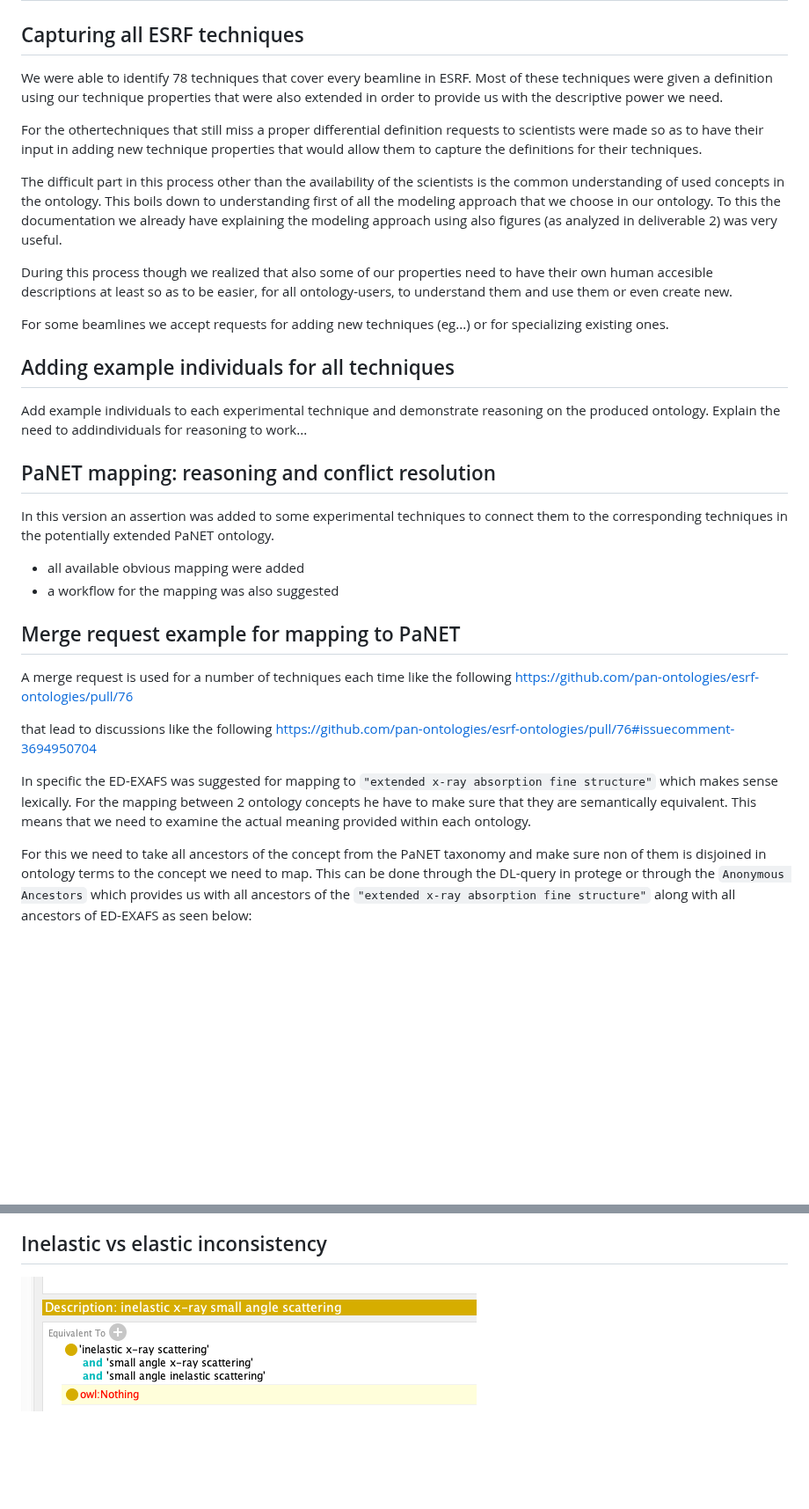
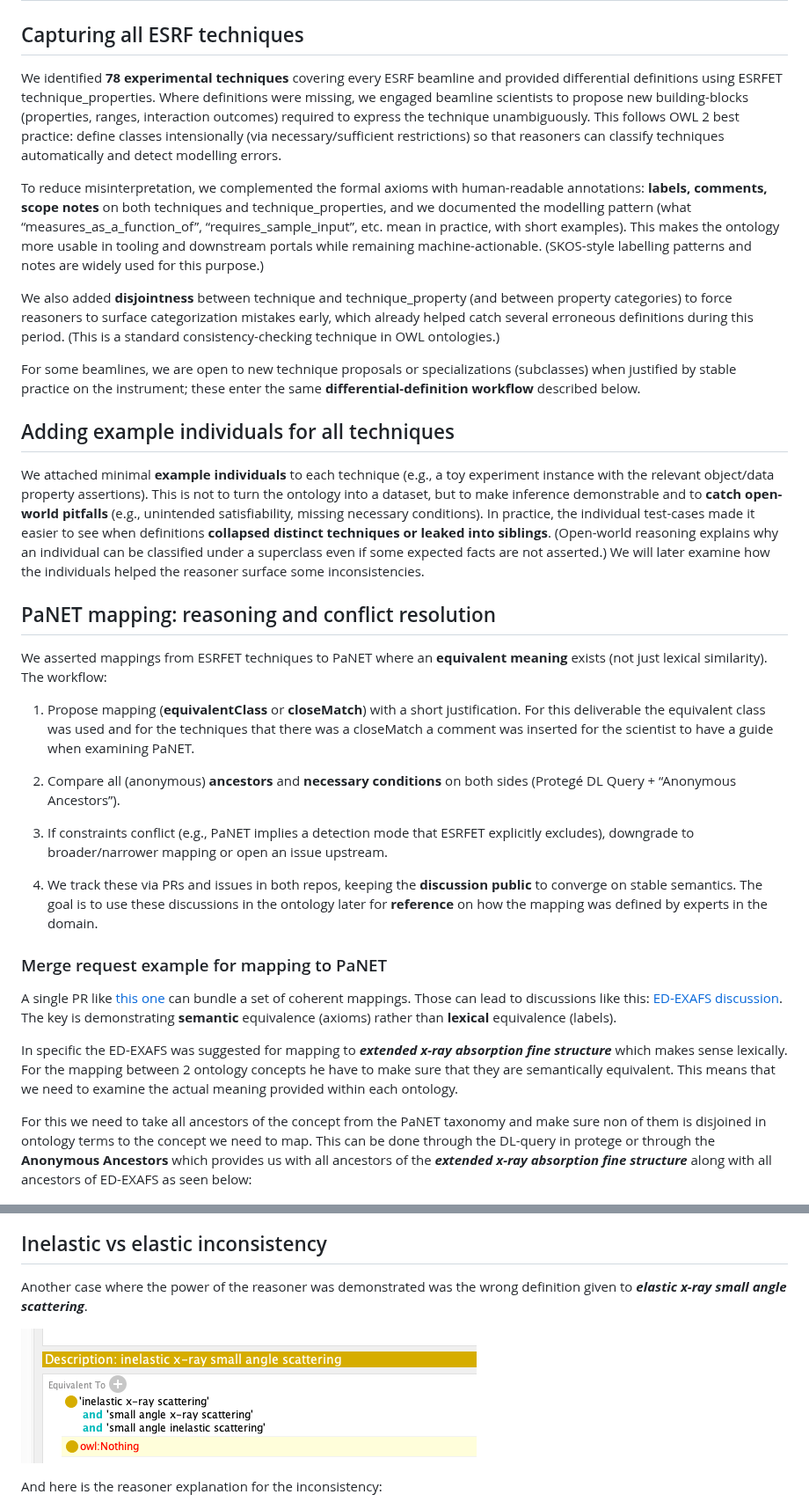
Before and after one commit to pan-ontologies/esrf-ontologies, a Markdown page: README.md, 2 parts joined by grey strips. Shown at 88% size. Rendered like a GitHub page; blank space fills up the shorter version.

```diff
--- a/README.md
+++ b/README.md
@@ -2,54 +2,37 @@
 
 ## Capturing all ESRF techniques
 
-We were able to identify 78 techniques that cover every beamline in ESRF. Most of these techniques
-were given a definition using our technique properties that were also extended in order to provide us
-with the descriptive power we need.
+We identified **78 experimental techniques** covering every ESRF beamline and provided differential definitions using ESRFET technique_properties. Where definitions were missing, we engaged beamline scientists to propose new building-blocks (properties, ranges, interaction outcomes) required to express the technique unambiguously. This follows OWL 2 best practice: define classes intensionally (via necessary/sufficient restrictions) so that reasoners can classify techniques automatically and detect modelling errors.
 
-For the othertechniques that still miss a proper differential definition requests to scientists were
-made so as to have their input in adding new technique properties that would allow them to capture
-the definitions for their techniques.
+To reduce misinterpretation, we complemented the formal axioms with human-readable annotations: **labels, comments, scope notes** on both techniques and technique_properties, and we documented the modelling pattern (what “measures_as_a_function_of”, “requires_sample_input”, etc. mean in practice, with short examples). This makes the ontology more usable in tooling and downstream portals while remaining machine-actionable. (SKOS-style labelling patterns and notes are widely used for this purpose.)
 
-The difficult part in this process other than the availability of the scientists is the common
-understanding of used concepts in the ontology. This boils down to understanding first of all the
-modeling approach that we choose in our ontology. To this the documentation we already have explaining
-the modeling approach using also figures (as analyzed in deliverable 2) was very useful.
+We also added **disjointness** between technique and technique_property (and between property categories) to force reasoners to surface categorization mistakes early, which already helped catch several erroneous definitions during this period. (This is a standard consistency-checking technique in OWL ontologies.)
 
-During this process though we realized that also some of our properties need to have their own human
-accesible descriptions at least so as to be easier, for all ontology-users, to understand them and
-use them or even create new.
-
-For some beamlines we accept requests for adding new techniques (eg...) or for specializing existing ones.
+For some beamlines, we are open to new technique proposals or specializations (subclasses) when justified by stable practice on the instrument; these enter the same **differential-definition workflow** described below.
 
 ## Adding example individuals for all techniques
 
-Add example individuals to each experimental technique and demonstrate reasoning on
-the produced ontology. Explain the need to addindividuals for reasoning to work...
+We attached minimal **example individuals** to each technique (e.g., a toy experiment instance with the relevant object/data property assertions). This is not to turn the ontology into a dataset, but to make inference demonstrable and to **catch open-world pitfalls** (e.g., unintended satisfiability, missing necessary conditions). In practice, the individual test-cases made it easier to see when definitions **collapsed distinct techniques or leaked into siblings**. (Open-world reasoning explains why an individual can be classified under a superclass even if some expected facts are not asserted.) We will later examine how the individuals helped the reasoner surface some inconsistencies.
 
 ## PaNET mapping: reasoning and conflict resolution
 
-In this version an assertion was added to some experimental techniques to connect them to the corresponding
-techniques in the potentially extended PaNET ontology.
+We asserted mappings from ESRFET techniques to PaNET where an **equivalent meaning** exists (not just lexical similarity). The workflow:
 
-- all available obvious mapping were added
-- a workflow for the mapping was also suggested
+1. Propose mapping (**equivalentClass** or **closeMatch**) with a short justification. For this deliverable the equivalent class was used and for the techniques that there was a closeMatch a comment was inserted for the scientist to have a guide when examining PaNET.
 
-## Merge request example for mapping to PaNET
+2. Compare all (anonymous) **ancestors** and **necessary conditions** on both sides (Protegé DL Query + “Anonymous Ancestors”).
 
-A merge request is used for a number of techniques each time like the following
-https://github.com/pan-ontologies/esrf-ontologies/pull/76
+3. If constraints conflict (e.g., PaNET implies a detection mode that ESRFET explicitly excludes), downgrade to broader/narrower mapping or open an issue upstream.
 
-that lead to discussions like the following
-https://github.com/pan-ontologies/esrf-ontologies/pull/76#issuecomment-3694950704
+4. We track these via PRs and issues in both repos, keeping the **discussion public** to converge on stable semantics. The goal is to use these discussions in the ontology later for **reference** on how the mapping was defined by experts in the domain.
 
-In specific the ED-EXAFS was suggested for mapping to `"extended x-ray absorption fine structure"` which
-makes sense lexically. For the mapping between 2 ontology concepts he have to make sure that they are
-semantically equivalent. This means that we need to examine the actual meaning provided within each
-ontology.
+### Merge request example for mapping to PaNET
 
-For this we need to take all ancestors of the concept from the PaNET taxonomy and make sure non of them
-is disjoined in ontology terms to the concept we need to map. This can be done through the DL-query in
-protege or through the `Anonymous Ancestors` which provides us with all ancestors of the `"extended x-ray absorption fine structure"` along with all ancestors of ED-EXAFS as seen below:
+A single PR like [this one](https://github.com/pan-ontologies/esrf-ontologies/pull/76) can bundle a set of coherent mappings. Those can lead to discussions like this: [ED-EXAFS discussion](https://github.com/pan-ontologies/esrf-ontologies/pull/76#issuecomment-3694950704). The key is demonstrating **semantic** equivalence (axioms) rather than **lexical** equivalence (labels).
+
+In specific the ED-EXAFS was suggested for mapping to **_extended x-ray absorption fine structure_** which makes sense lexically. For the mapping between 2 ontology concepts he have to make sure that they are semantically equivalent. This means that we need to examine the actual meaning provided within each ontology.
+
+For this we need to take all ancestors of the concept from the PaNET taxonomy and make sure non of them is disjoined in ontology terms to the concept we need to map. This can be done through the DL-query in protege or through the **Anonymous Ancestors** which provides us with all ancestors of the **_extended x-ray absorption fine structure_** along with all ancestors of ED-EXAFS as seen below:
 
 ![ED-EXAFS ancestors](images/ED-EXAFS_panet_mapping.png)
 
@@ -98,6 +151,10 @@ The reasoner also provided us with the following explanation for the above asser
 
 ## Inelastic vs elastic inconsistency
 
+Another case where the power of the reasoner was demonstrated was the wrong definition given to **_elastic x-ray small angle scattering_**.
+
 ![Inelastic vs elastic definition problem](images/inelastic_definition_problem.png)
 
+And here is the reasoner explanation for the inconsistency:
+
 ![Inelastic vs elastic reasoner explanation](images/inelastic_reasoner_explanation.png)
```
Also changed, not shown: other parts of README.md (+89 -19 lines), images/techniques_per_beamline_excluding_xray_probe.png (added), 1 other file.
